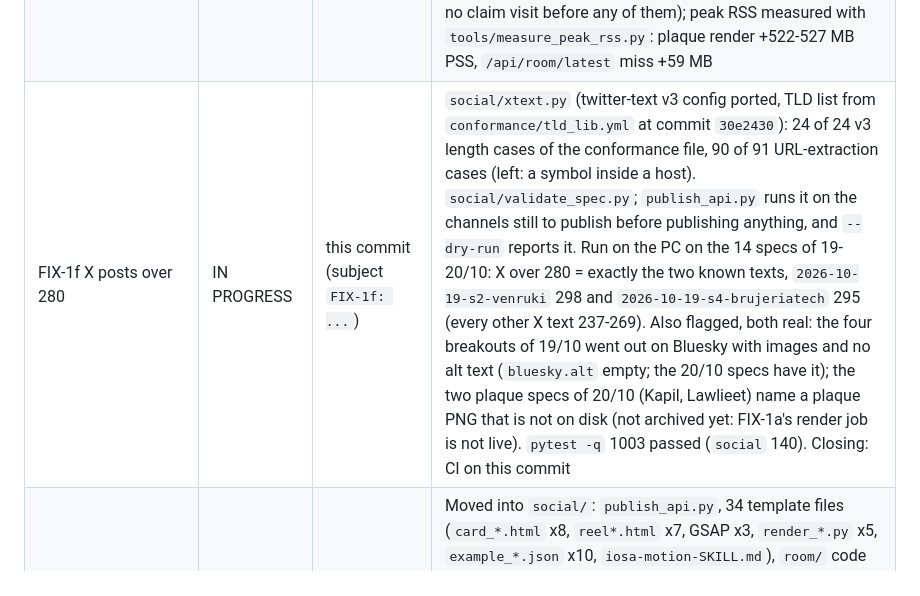
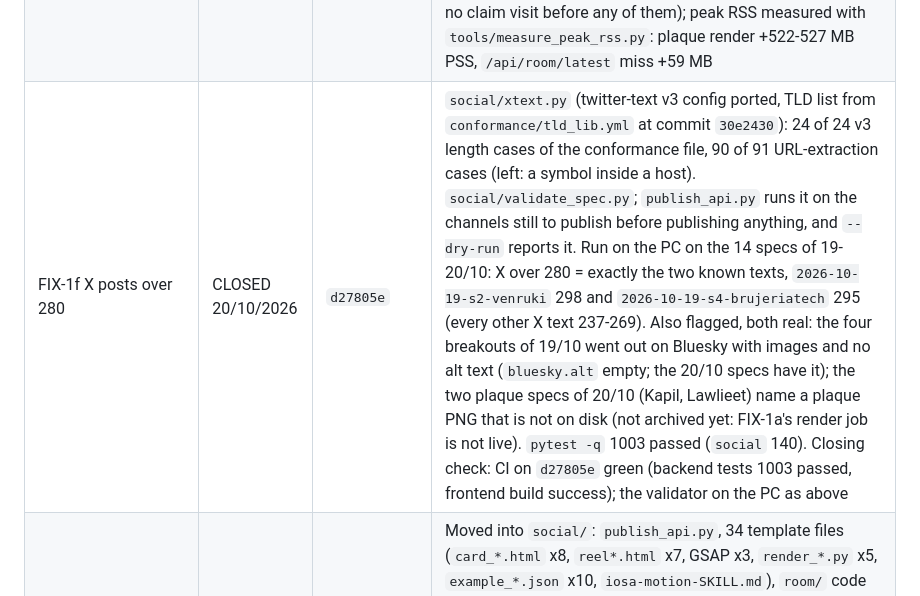
Before and after one commit to iosaresearchlab/iosa-mvp, a Markdown page: docs/task-log.md, the part around the change. Drawn GitHub-style.

Commit message:
FIX-1f: closing check passed (CI green; validator flags exactly the two X texts of 19/10)
Co-Authored-By: Claude Opus 5.5 <noreply@anthropic.com>
Claude-Session: https://claude.ai/code/session_017c9Fvv1pvrbbQTWcwpqEYv

```diff
--- a/docs/task-log.md
+++ b/docs/task-log.md
@@ -91,7 +91,7 @@ commit hash and the evidence — the command that passed, not an adjective.
 | FIX-1a plaques rendered off Render | IN PROGRESS | `242c344` (backend never renders), this commit (subject `FIX-1a: ...`) | Owner's brief 20/10/2026 and his correction the same day ("the plaque at once, every time"). Render memory mails 18/10 10:11 and 20/10 09:01 UTC = claim visits of the three pending plaques at 10:08 and 08:50-08:51 (`claim_visite`). Measured (`tools/measure_peak_rss.py`): one plaque render +522/+524/+527 MB PSS (peak 544-549 MB) against 512. Live plaque: `/api/trophy/live` (HTML, Tailwind compiled into `trophy_tailwind.css`: 0 pixels differ from the CDN render on 2 plaques; the iframe at full size: 0 pixels differ from the PNG; in-browser PNG via html-to-image with inlined fonts: visually equal, 0.8% of pixels differ by antialiasing); text escaped; hash from the file key. PNGs by `.github/workflows/plaques.yml` (its own commit: pushing a workflow needs the `workflow` scope on the push token) for `plaques_needed()` (migration `20261020144417`: 32 tokens on 20/10, the three pending ones inserted). Orders: Printify only with the archived PNG, else `AWAITING_PRINT_FILE` + `fulfill-pending`. `pytest -q` 854 passed. **Not feasible as briefed**: every closed record with a level = 14,801 plaques ~2.9 GB against 1 GB (estimate). Closing check `tests/check_plaques.py` after the first workflow run; then 3 days without memory mail |
 | FIX-1b statement timeout of 19/10 | IN PROGRESS | this commit (subject `FIX-1b: ...`) | 19/10 00:37:56 UTC: `close_exits_of_day(2026-10-18)` cancelled at 8 s (Postgres log; the API roles carry `statement_timeout=8s`), one of 136 statement timeouts in the Postgres log between 00:04 and 11:57 UTC; the others inspected (20 of them) are the site's `public_records` reads (anon, 3 s): FIX-1c looks at them. `explain (analyze, buffers)` of its select on 2026-10-19: 1,651 ms, 1,476 of them reading the active records through `posts_format_idx` (status not its leading key); `posts_v2_active_entered_idx` (migration `20261020142541`, applied 14:25 UTC): 73 ms. `db_timing.py`: every run ends its notes with "slowest query N ms (label, calls)"; `check_run.sql`/`check_run.py` print `slowest_query_ms` and fail at 2,000 ms (25% of 8 s). `pytest -q` 848 passed. Closing check: 3 consecutive nights with no failure and the slowest call under 2,000 ms |
 | FIX-1c other backend downs; the site's read timeouts | IN PROGRESS | this commit (subject `FIX-1c: ...`), first part | Site reads (found while checking FIX-1d): API edge log 19/10 16:00-20/10 15:35 UTC, 230 HTTP 500 on `public_records`, 6-19 an hour, every hour; 20/10 12:00-15:35: 55, of which 51 the creator page's read (`author_handle` + `entered_on` + order by `vpi_max`) and 4 the sitemap's; Postgres log 12:00-15:35: 44 `canceling statement due to statement timeout` (anon, 3 s). The creator read was a sequential scan of `posts` (40 ms alone); `posts_v2_author_idx` (migration `20261020153158`, applied 15:31 UTC, 1,696 kB): 7.8 ms. Every server read now goes through `leggi()` (one retry after 1 s, then it throws; empty only on the CI placeholder URL) instead of returning empty data (the first version, `cb5ce73`, threw at once: one timeout during the Vercel build's prerender at 15:36 UTC failed that deploy, production stayed on `13a2590`): before, a timeout became a 404 creator page (`/creators/viaplaysportnederland`, `/creators/botingol` seen 404 on 20/10 with records present), a sitemap without creators, segment pages without videos, all kept 6 h by ISR. Still open: the downs of 16/10 16:07, 17/10 09:03 and 19/10 05:51 (Render log not yet in `Claude outputs/render-logs/`; no claim visit before any of them); peak RSS measured with `tools/measure_peak_rss.py`: plaque render +522-527 MB PSS, `/api/room/latest` miss +59 MB |
-| FIX-1f X posts over 280 | IN PROGRESS | this commit (subject `FIX-1f: ...`) | `social/xtext.py` (twitter-text v3 config ported, TLD list from `conformance/tld_lib.yml` at commit `30e2430`): 24 of 24 v3 length cases of the conformance file, 90 of 91 URL-extraction cases (left: a symbol inside a host). `social/validate_spec.py`; `publish_api.py` runs it on the channels still to publish before publishing anything, and `--dry-run` reports it. Run on the PC on the 14 specs of 19-20/10: X over 280 = exactly the two known texts, `2026-10-19-s2-venruki` 298 and `2026-10-19-s4-brujeriatech` 295 (every other X text 237-269). Also flagged, both real: the four breakouts of 19/10 went out on Bluesky with images and no alt text (`bluesky.alt` empty; the 20/10 specs have it); the two plaque specs of 20/10 (Kapil, Lawlieet) name a plaque PNG that is not on disk (not archived yet: FIX-1a's render job is not live). `pytest -q` 1003 passed (`social` 140). Closing: CI on this commit |
+| FIX-1f X posts over 280 | CLOSED 20/10/2026 | `d27805e` | `social/xtext.py` (twitter-text v3 config ported, TLD list from `conformance/tld_lib.yml` at commit `30e2430`): 24 of 24 v3 length cases of the conformance file, 90 of 91 URL-extraction cases (left: a symbol inside a host). `social/validate_spec.py`; `publish_api.py` runs it on the channels still to publish before publishing anything, and `--dry-run` reports it. Run on the PC on the 14 specs of 19-20/10: X over 280 = exactly the two known texts, `2026-10-19-s2-venruki` 298 and `2026-10-19-s4-brujeriatech` 295 (every other X text 237-269). Also flagged, both real: the four breakouts of 19/10 went out on Bluesky with images and no alt text (`bluesky.alt` empty; the 20/10 specs have it); the two plaque specs of 20/10 (Kapil, Lawlieet) name a plaque PNG that is not on disk (not archived yet: FIX-1a's render job is not live). `pytest -q` 1003 passed (`social` 140). Closing check: CI on `d27805e` green (backend tests 1003 passed, frontend build success); the validator on the PC as above |
 | FIX-1e social tooling versioned | CLOSED 20/10/2026 | `8107817` (the move), this commit (closing check) | Moved into `social/`: `publish_api.py`, 34 template files (`card_*.html` x8, `reel*.html` x7, GSAP x3, `render_*.py` x5, `example_*.json` x10, `iosa-motion-SKILL.md`), `room/` code x6, `scripts/` x2; not moved: queue, media, audio, `featured.json`, credentials, the 2.4 MB room snapshot, `raw.json`. Secret scan of the moved files: 0 hits. Path changes only (`social/paths.py`: code in `social/`, work in `IOSA_SOCIAL_WORK`), plus `publish_api.py --dry-run` (plan, cap, missing media; no network, no writes). Renders through the wrappers vs the old scripts: `card_top10.html` and `card_breakout.html`, 0 pixels differ. `pytest social -q` 10 passed; `pytest -q` 873 passed. Closing check, 20/10: CI on `8107817` green (backend tests 873 passed, `social/tests` among them; frontend build success); on the PC, 11 wrappers written by `social/wrappers.py` (the pre-move files kept in `renders/social/_moved_to_repo_20261020/`), and `cd renders/social && python3 publish_api.py queue/2026-10-19-s{1,2,3}-*.json --dry-run`: exit 0 each, every channel named, specs unchanged (md5). The playbook (Project `claude/social-playbook.md` and the PC copy) points to `social/templates` and says to stage `social/` for cloud renders |
 | FIX-1d link previews of claim and creator pages | IN PROGRESS | this commit (subject `FIX-1d: ...`) | `lib/og-card.tsx` + `opengraph-image.tsx`/`twitter-image.tsx` in `claim/[token]` and `creators/[handle]` (next/og, no Chromium, `force-dynamic`, `Cache-Control: public, max-age=86400, immutable`, no revalidate). Date of the views: `vpi_max_on` after the exit, latest `post_daily` day while charting, `detected_at` for v1 (0 closed records with a VPI lack `vpi_max_on`, 20/10). Titles: 11,124 of the 52,877 v2 records (21%) carry a character outside Latin, symbols and emoji (kana 3,193, han 3,347, hangul 2,404, thai 2,019, arabic 746, cyrillic 1,352, Indic 630): Noto fonts fetched for the title's text only. `robots.ts`: preview fetchers may read `/claim/` (Twitterbot obeys robots.txt). Local `next start`, `tests/check_og.py` on 5 claim pages (closed, charting, no VPI, Japanese, Thai) + 1 creator: PASS, 0.20-1.15 s. `pytest -q` 860 passed. Production after `40c0314`: PASS on 7 of 10 images, 3 over 1.5 s on a cold instance (1.83, 2.38, 2.05 s; warm 0.59-0.86 s; the CDN then serves HIT): the Latin/Greek/Cyrillic Noto Sans now ships with the app (two 216 KB subsets, OFL) so a cold instance downloads fonts only for the 21% of titles in other scripts, and the title no longer shrinks under the multiple (the follow-up commit `FIX-1d: ...`); ISR writes before/after: the usage page needs the owner's Vercel sign-in (neither browser is signed in) |
 | T-22 three weeks of accumulation | MILESTONE C | `5a25fa5` (check), this commit (subject `T-22: ...`) | Nightly check scheduled (Migert, 28/09): scheduled task "IOSA check_run notturno", `02:07 UTC` daily, cloud, read-only, runs `tests/check_run.sql` on the production database for the UTC day just closed and notifies Migert only on FAIL (push + message with the failing conditions, quota, records, `quota_stop`, `read_failed`, DB size, notes); silent on PASS. 02:07 leaves 97 min after the 00:30 retry (runs so far: 39 min). Dry run on 2026-09-27: **PASS** (1 run, 8,111 units, 1,950 records, 0 `quota_stop`, 0 Shorts, 77 MB) |
```
